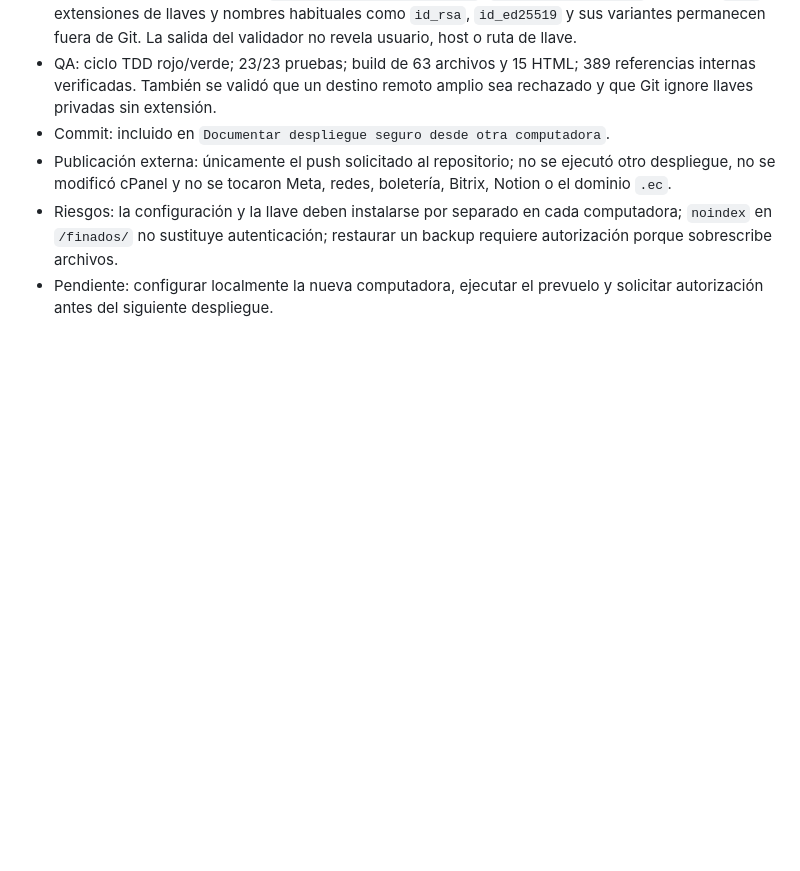
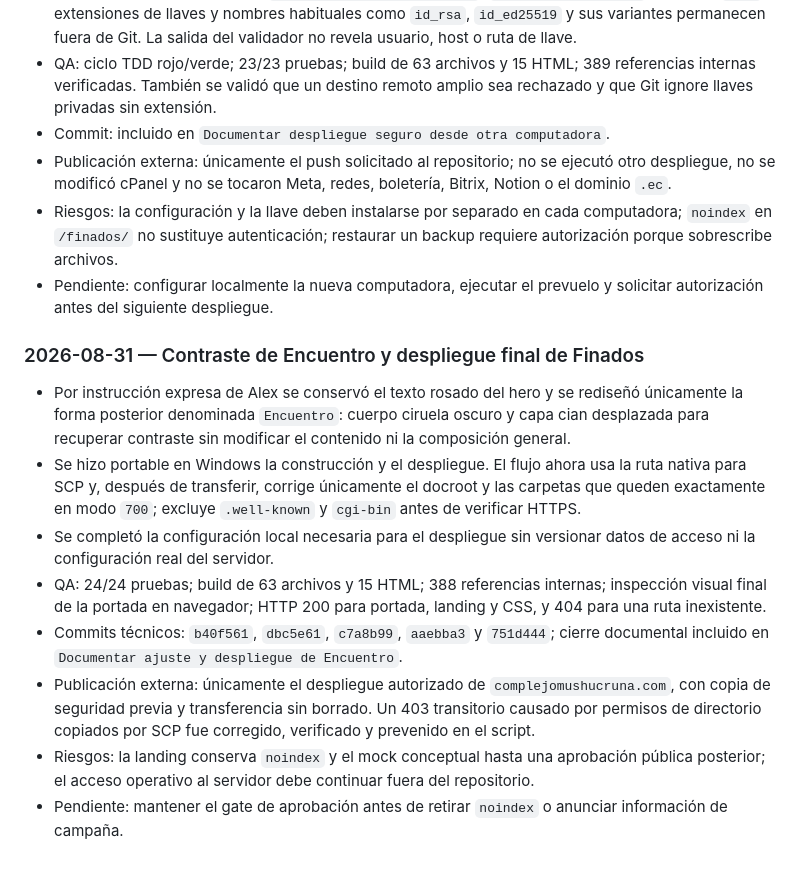
Before and after one commit to afnaranjo/complejomushucruna, a Markdown page: AGENTS.md, the part around the change. GitHub-like rendering; blank space fills up the shorter version.

Commit message:
Documentar ajuste y despliegue de Encuentro

```diff
--- a/AGENTS.md
+++ b/AGENTS.md
@@ -596,3 +596,14 @@ Ejemplo: `2026-09-15_video_granja-instagram_v03.mp4`.
 - Publicación externa: únicamente el push solicitado al repositorio; no se ejecutó otro despliegue, no se modificó cPanel y no se tocaron Meta, redes, boletería, Bitrix, Notion o el dominio `.ec`.
 - Riesgos: la configuración y la llave deben instalarse por separado en cada computadora; `noindex` en `/finados/` no sustituye autenticación; restaurar un backup requiere autorización porque sobrescribe archivos.
 - Pendiente: configurar localmente la nueva computadora, ejecutar el prevuelo y solicitar autorización antes del siguiente despliegue.
+
+### 2026-08-31 — Contraste de Encuentro y despliegue final de Finados
+
+- Por instrucción expresa de Alex se conservó el texto rosado del hero y se rediseñó únicamente la forma posterior denominada `Encuentro`: cuerpo ciruela oscuro y capa cian desplazada para recuperar contraste sin modificar el contenido ni la composición general.
+- Se hizo portable en Windows la construcción y el despliegue. El flujo ahora usa la ruta nativa para SCP y, después de transferir, corrige únicamente el docroot y las carpetas que queden exactamente en modo `700`; excluye `.well-known` y `cgi-bin` antes de verificar HTTPS.
+- Se completó la configuración local necesaria para el despliegue sin versionar datos de acceso ni la configuración real del servidor.
+- QA: 24/24 pruebas; build de 63 archivos y 15 HTML; 388 referencias internas; inspección visual final de la portada en navegador; HTTP 200 para portada, landing y CSS, y 404 para una ruta inexistente.
+- Commits técnicos: `b40f561`, `dbc5e61`, `c7a8b99`, `aaebba3` y `751d444`; cierre documental incluido en `Documentar ajuste y despliegue de Encuentro`.
+- Publicación externa: únicamente el despliegue autorizado de `complejomushucruna.com`, con copia de seguridad previa y transferencia sin borrado. Un 403 transitorio causado por permisos de directorio copiados por SCP fue corregido, verificado y prevenido en el script.
+- Riesgos: la landing conserva `noindex` y el mock conceptual hasta una aprobación pública posterior; el acceso operativo al servidor debe continuar fuera del repositorio.
+- Pendiente: mantener el gate de aprobación antes de retirar `noindex` o anunciar información de campaña.
```
Also changed, not shown: vault/_memoria-del-proyecto.md (+2 -1 lines), vault/_pendientes.md (+2 -1 lines).
